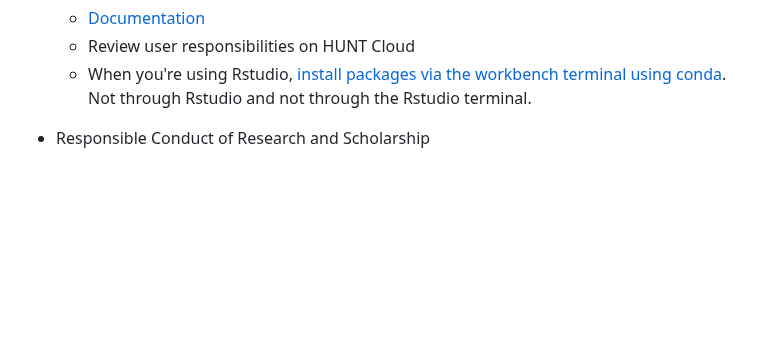
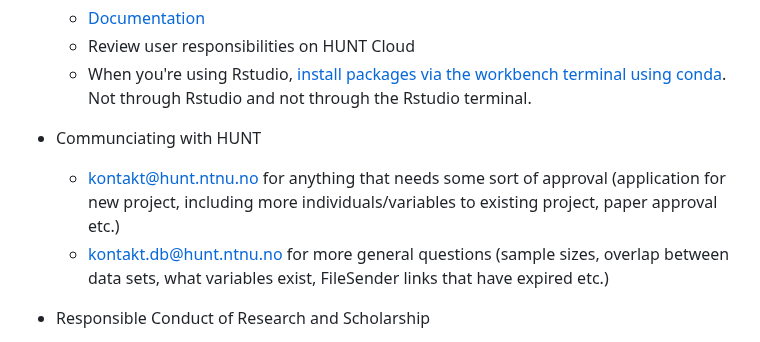
Before and after one commit to bnwolford/mentoring, a Markdown page: README.md, the part around the change. GitHub-like rendering; blank space fills up the shorter version.

```diff
--- a/README.md
+++ b/README.md
@@ -39,6 +39,10 @@ Welcome to my resources for mentees!
     - [Documentation](https://docs.hdc.ntnu.no/do-science/)
     - Review user responsibilities on HUNT Cloud
     - When you're using Rstudio,  [install packages via the workbench terminal using conda](https://docs.hdc.ntnu.no/do-science/hunt-workbench/getting-started/rstudio/#r-packages). Not through Rstudio and not through the Rstudio terminal.
+
+* Communciating with HUNT
+   - kontakt@hunt.ntnu.no for anything that needs some sort of approval (application for new project, including more individuals/variables to existing project, paper approval etc.)
+   - kontakt.db@hunt.ntnu.no for more general questions (sample sizes, overlap between data sets, what variables exist, FileSender links that have expired etc.)
 
 * Responsible Conduct of Research and Scholarship
     - Browse [NIH Research Ethics course](https://researchethics.od.nih.gov/ConfirmBrowse.aspx)
```
